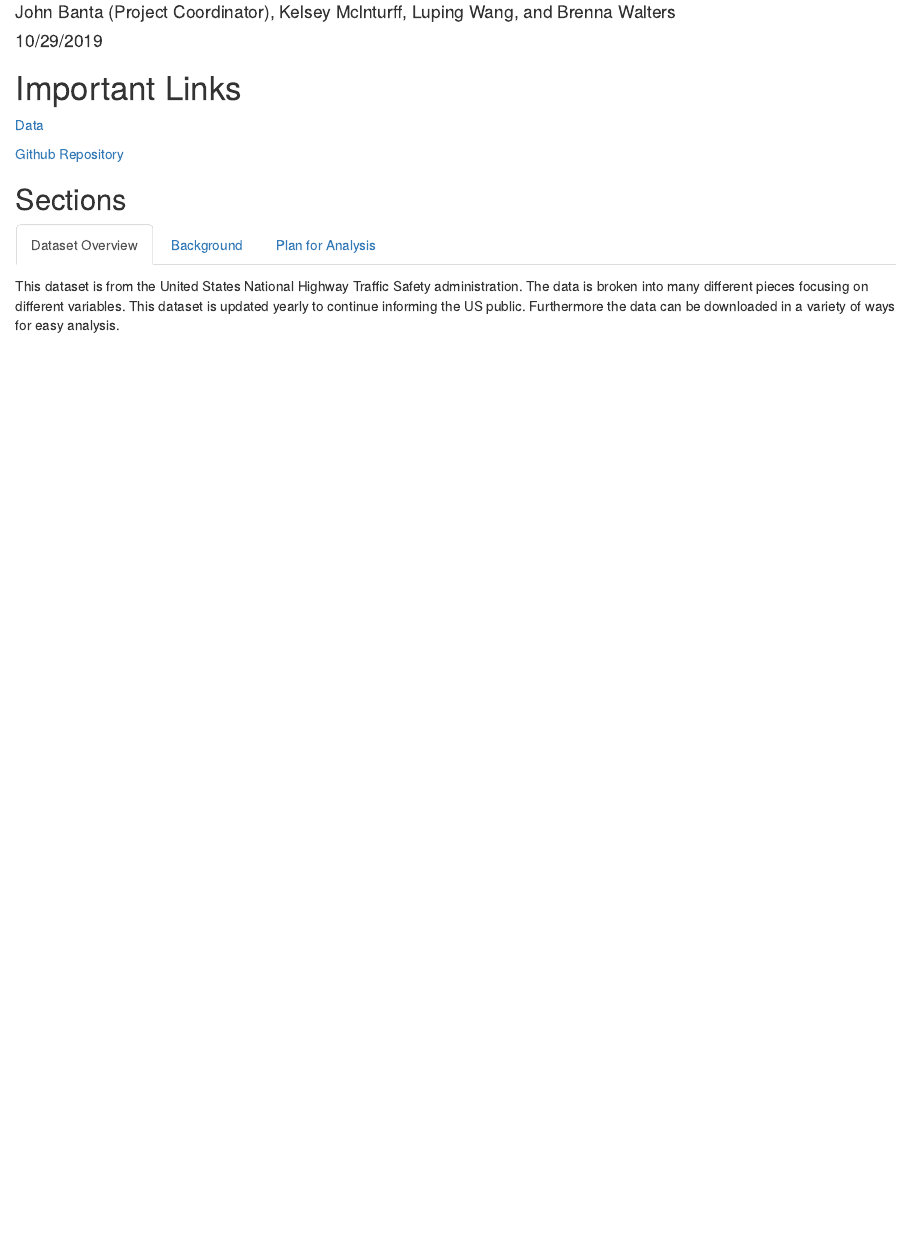
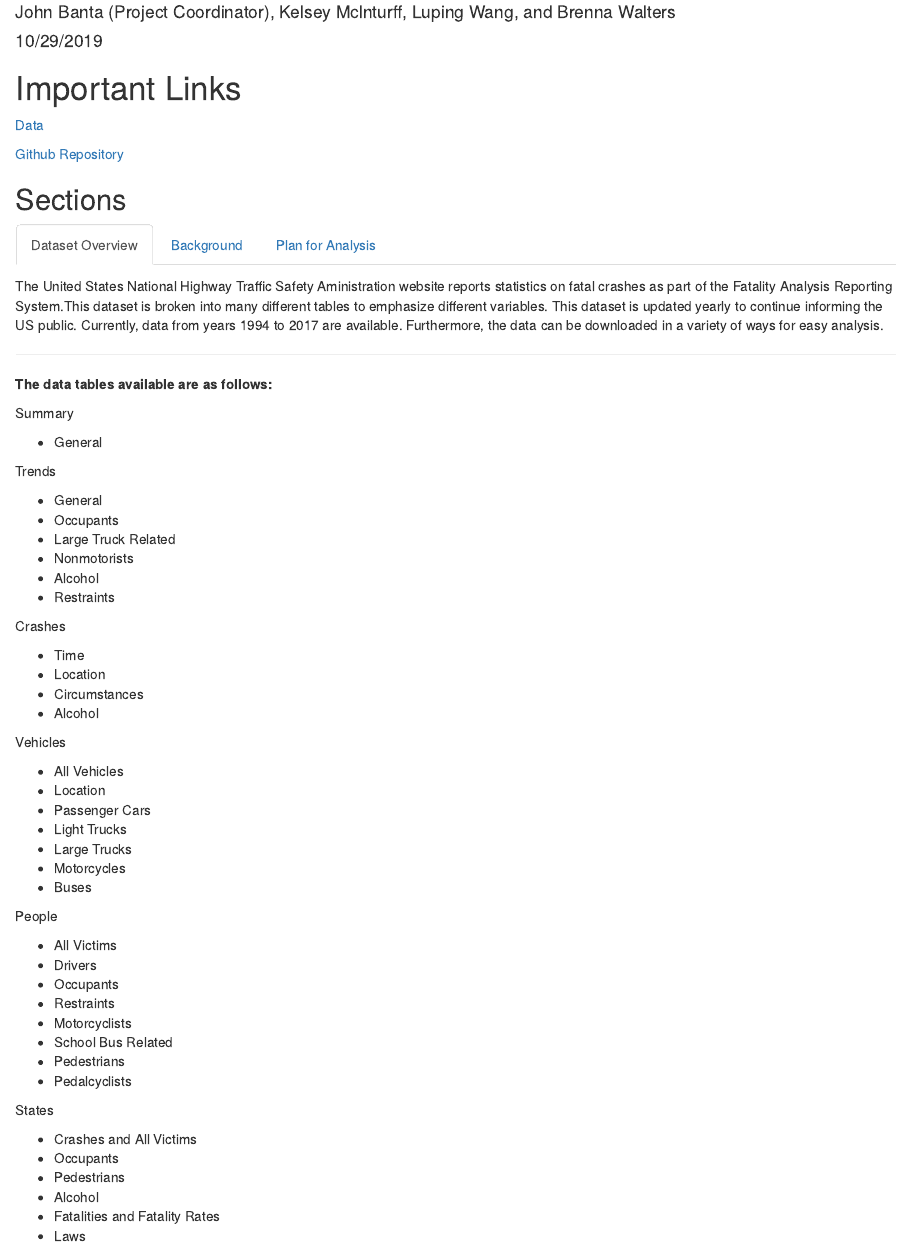
Before and after one commit to jdbanta/DS202_Final_Project, an R Markdown document (Proposal.Rmd): the page in a window 1100 px wide, from 70 px down. Rendered offline with R 4.5, knitr and Pandoc, with nearby package versions.

Commit message:
edited overview

```diff
--- a/Proposal.Rmd
+++ b/Proposal.Rmd
@@ -20,7 +20,63 @@ knitr::opts_chunk$set(echo = TRUE)
 
 ### Dataset Overview
 
-This dataset is from the United States National Highway Traffic Safety administration. The data is broken into many different pieces focusing on different variables. This dataset is updated yearly to continue informing the US public. Furthermore the data can be downloaded in a variety of ways for easy analysis.
+The United States National Highway Traffic Safety Aministration website reports statistics on fatal crashes as part of the Fatality Analysis Reporting System.This dataset is broken into many different tables to emphasize different variables. This dataset is updated yearly to continue informing the US public. Currently, data from years 1994 to 2017 are available. Furthermore, the data can be downloaded in a variety of ways for easy analysis.
+
+***
+
+**The data tables available are as follows:**
+
+
+Summary
+
+* General
+
+Trends
+
+* General
+* Occupants
+* Large Truck Related
+* Nonmotorists
+* Alcohol
+* Restraints
+
+Crashes
+
+* Time
+* Location
+* Circumstances
+* Alcohol
+
+Vehicles
+
+* All Vehicles
+* Location
+* Passenger Cars
+* Light Trucks
+* Large Trucks
+* Motorcycles
+* Buses
+
+People
+
+* All Victims
+* Drivers
+* Occupants
+* Restraints
+* Motorcyclists
+* School Bus Related
+* Pedestrians
+* Pedalcyclists
+
+States
+
+* Crashes and All Victims
+* Occupants
+* Pedestrians
+* Alcohol
+* Fatalities and Fatality Rates
+* Laws
+
 
 ### Background
 
```
